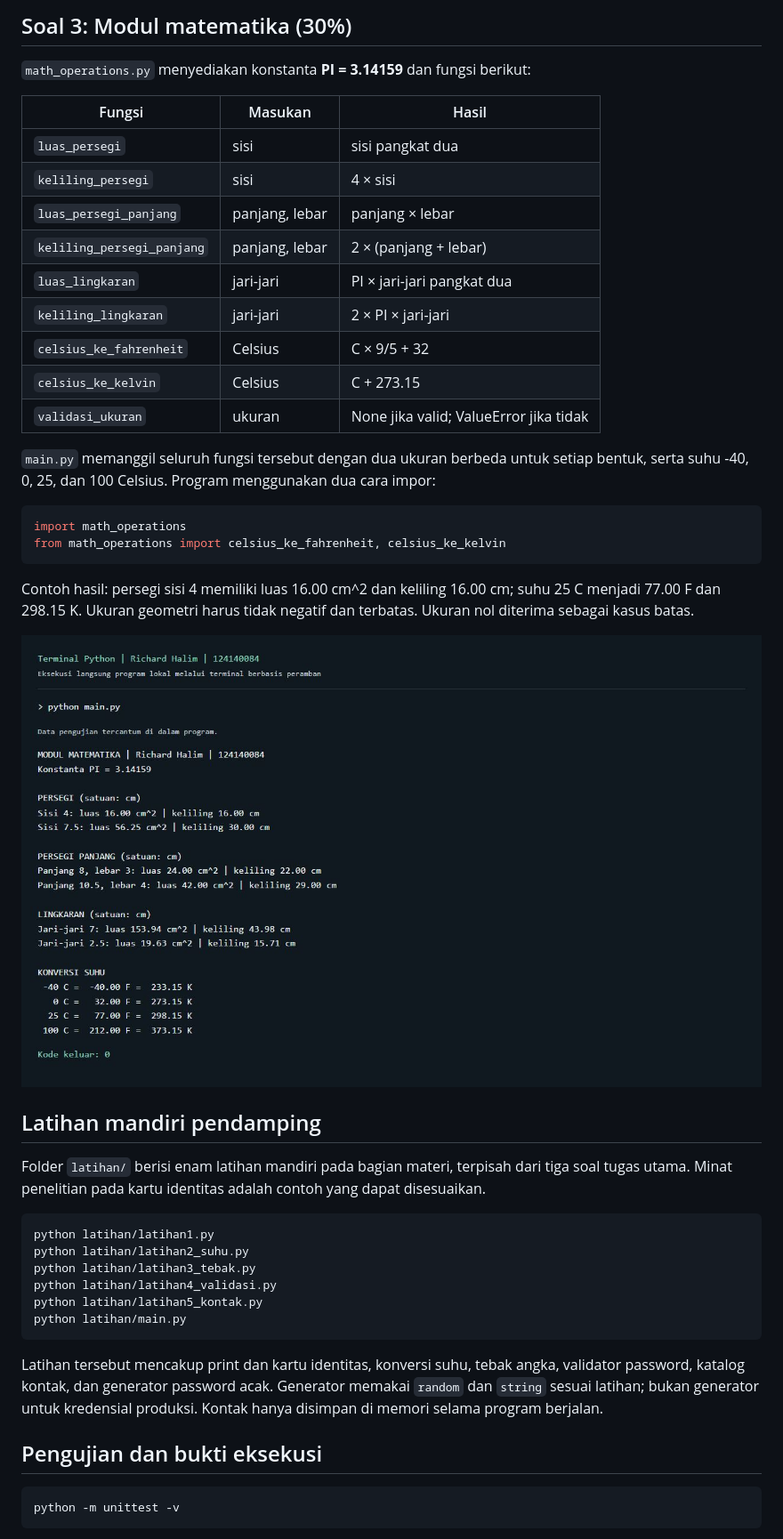
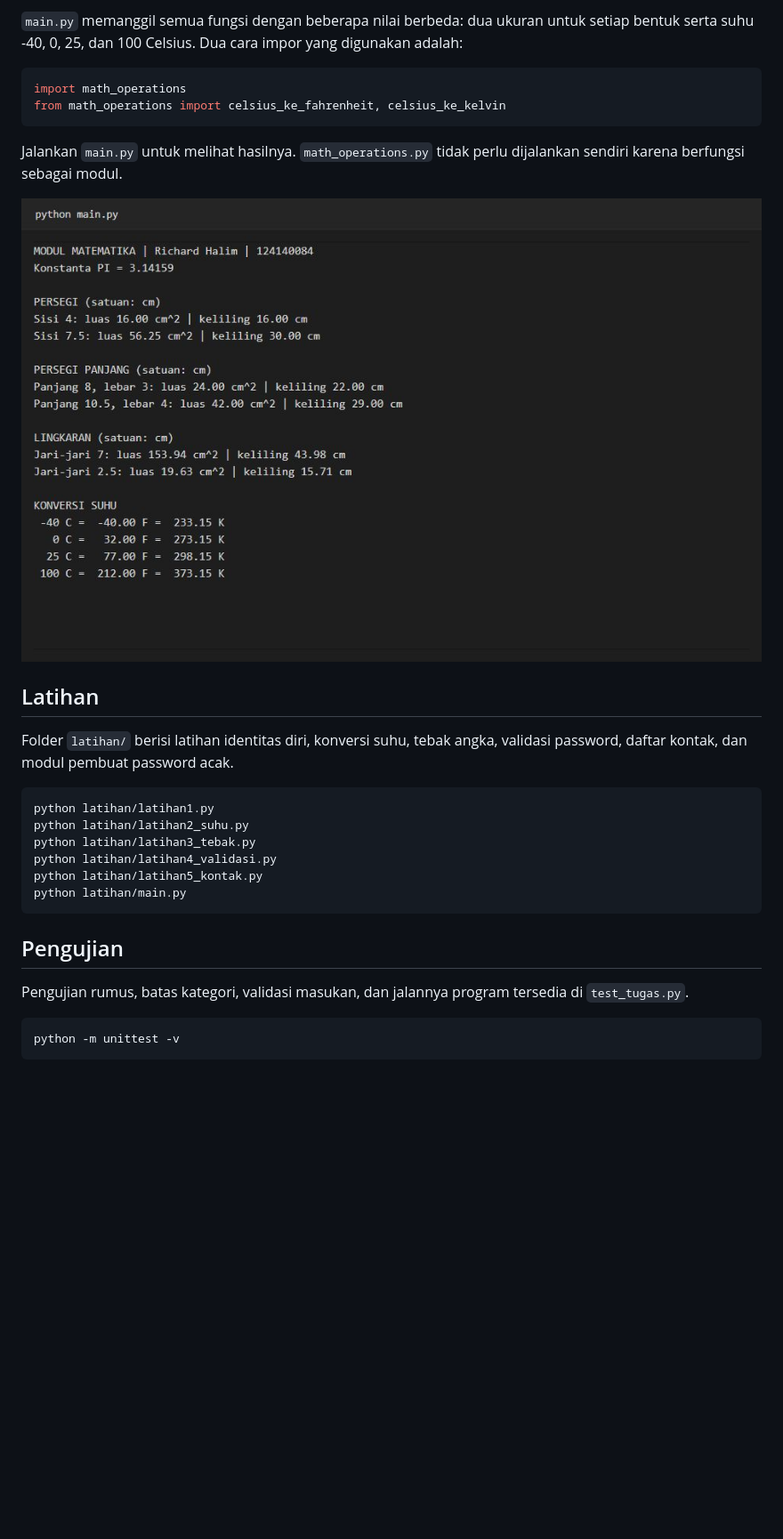
Before and after one commit to Weroside/pemrograman_web_itera_124140084, a Markdown page: richardhalim_124140084_pertemuan4/README.md, the part around one of its changes. Shown at 89% size. GitHub-like rendering; pictures changed too: richardhalim_124140084_pertemuan4/docs/soal3-modul.png; blank space fills up the shorter version.

````diff
--- a/richardhalim_124140084_pertemuan4/README.md
+++ b/richardhalim_124140084_pertemuan4/README.md
@@ -90,25 +69,9 @@ Contoh nilai akhir: 85.50 (A), 75.50 (B), 65.50 (C), 55.50 (D), dan 45.50 (E). N
-## Soal 3: Modul matematika (30%)
-
-`math_operations.py` menyediakan konstanta **PI = 3.14159** dan fungsi berikut:
-
-| Fungsi | Masukan | Hasil |
-|---|---|---|
-| `luas_persegi` | sisi | sisi pangkat dua |
-| `keliling_persegi` | sisi | 4 × sisi |
-| `luas_persegi_panjang` | panjang, lebar | panjang × lebar |
-| `keliling_persegi_panjang` | panjang, lebar | 2 × (panjang + lebar) |
-| `luas_lingkaran` | jari-jari | PI × jari-jari pangkat dua |
-| `keliling_lingkaran` | jari-jari | 2 × PI × jari-jari |
-| `celsius_ke_fahrenheit` | Celsius | C × 9/5 + 32 |
-| `celsius_ke_kelvin` | Celsius | C + 273.15 |
-| `validasi_ukuran` | ukuran | None jika valid; ValueError jika tidak |
-
-`main.py` memanggil seluruh fungsi tersebut dengan dua ukuran berbeda untuk setiap bentuk, serta suhu -40, 0, 25, dan 100 Celsius. Program menggunakan dua cara impor:
+`main.py` memanggil semua fungsi dengan beberapa nilai berbeda: dua ukuran untuk setiap bentuk serta suhu -40, 0, 25, dan 100 Celsius. Dua cara impor yang digunakan adalah:
 
 ```python
 import math_operations
 from math_operations import celsius_ke_fahrenheit, celsius_ke_kelvin
 ```
 
-Contoh hasil: persegi sisi 4 memiliki luas 16.00 cm^2 dan keliling 16.00 cm; suhu 25 C menjadi 77.00 F dan 298.15 K. Ukuran geometri harus tidak negatif dan terbatas. Ukuran nol diterima sebagai kasus batas.
+Jalankan `main.py` untuk melihat hasilnya. `math_operations.py` tidak perlu dijalankan sendiri karena berfungsi sebagai modul.
 
@@ -116,7 +79,7 @@ Contoh hasil: persegi sisi 4 memiliki luas 16.00 cm^2 dan keliling 16.00 cm; suh
 
-## Latihan mandiri pendamping
+## Latihan
 
-Folder `latihan/` berisi enam latihan mandiri pada bagian materi, terpisah dari tiga soal tugas utama. Minat penelitian pada kartu identitas adalah contoh yang dapat disesuaikan.
+Folder `latihan/` berisi latihan identitas diri, konversi suhu, tebak angka, validasi password, daftar kontak, dan modul pembuat password acak.
 
 ```bash
 python latihan/latihan1.py
@@ -127,9 +90,9 @@ python latihan/latihan5_kontak.py
 python latihan/main.py
 ```
 
-Latihan tersebut mencakup print dan kartu identitas, konversi suhu, tebak angka, validator password, katalog kontak, dan generator password acak. Generator memakai `random` dan `string` sesuai latihan; bukan generator untuk kredensial produksi. Kontak hanya disimpan di memori selama program berjalan.
+## Pengujian
 
-## Pengujian dan bukti eksekusi
+Pengujian rumus, batas kategori, validasi masukan, dan jalannya program tersedia di `test_tugas.py`.
 
 ```bash
 python -m unittest -v
````
Also changed, not shown: other parts of richardhalim_124140084_pertemuan4/README.md (+42 -95 lines), richardhalim_124140084_pertemuan4/docs/soal1-bmi.png, richardhalim_124140084_pertemuan4/docs/soal2-nilai.png, 1 other file.
